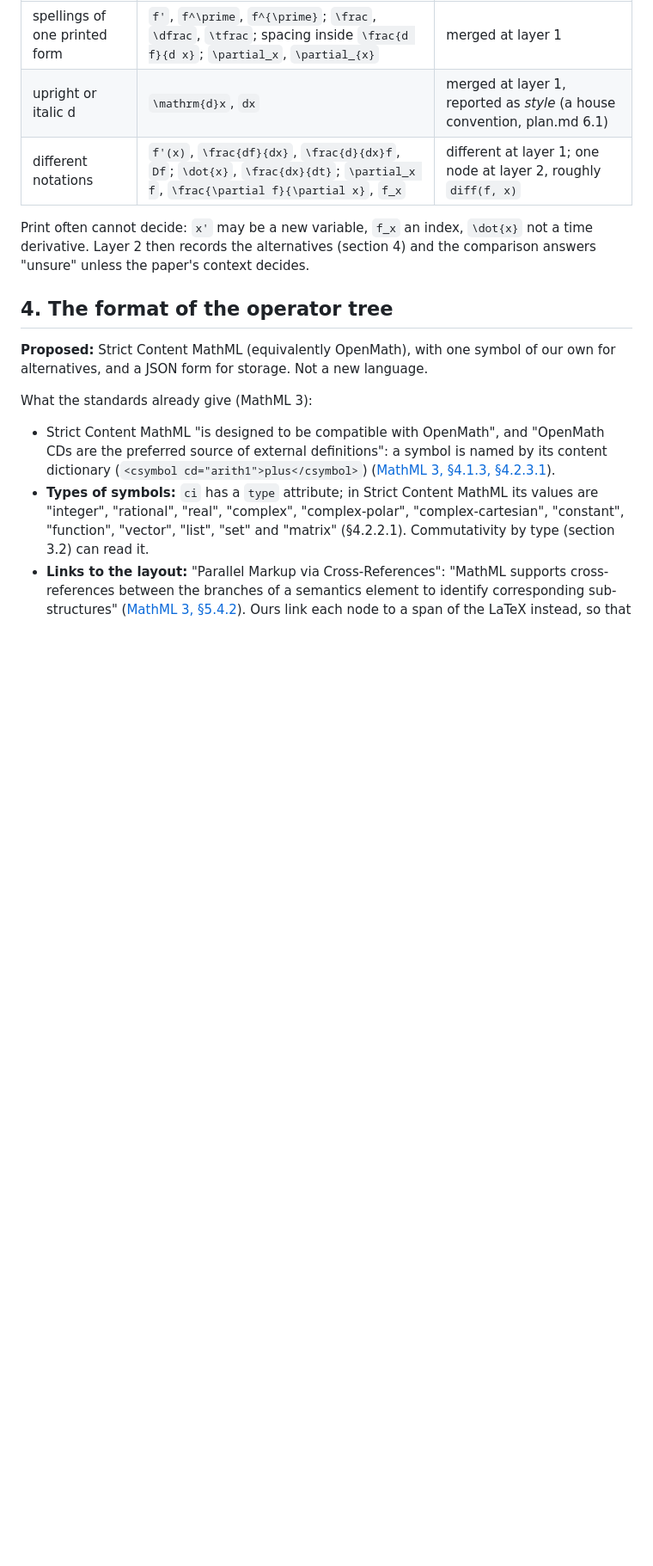
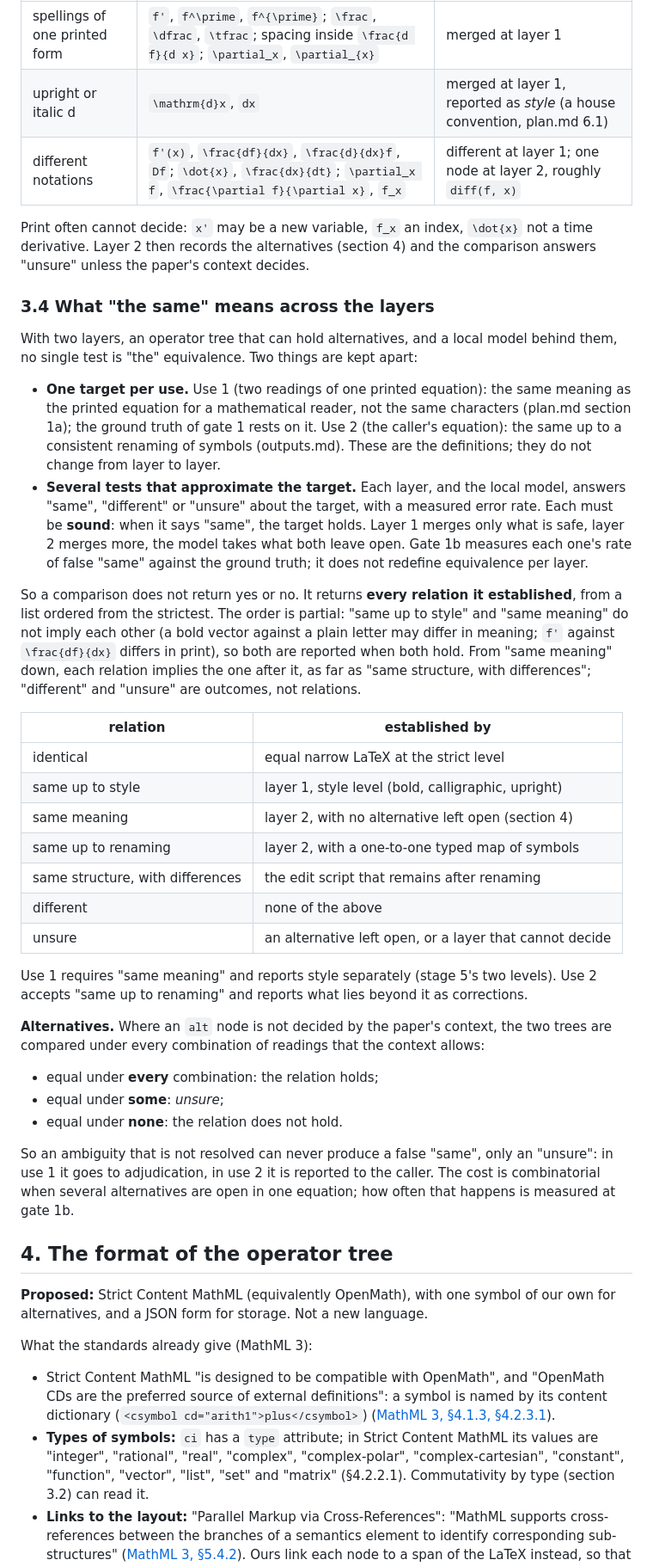
Before and after one commit to mdtisdall/math-aware-source-digest, a Markdown page: planning/comparison.md, the part around one of its changes. Shown at 86% size. Rendered like a GitHub page; blank space fills up the shorter version.

Commit message:
Comparison note: one target per use, layers as sound tests of it
Equivalence has one definition per use (plan 1a for two readings,
consistent renaming for the caller); each layer and the model is a test
of it that must be sound. The comparison returns the relations it
established, in a partial order, and an unresolved alternative gives
"unsure", never a false "same". Adds open question 8.

Co-Authored-By: Claude Opus 5.5 <noreply@anthropic.com>

```diff
--- a/planning/comparison.md
+++ b/planning/comparison.md
@@ -128,6 +128,62 @@ Print often cannot decide: `x'` may be a new variable, `f_x` an index,
 (section 4) and the comparison answers "unsure" unless the paper's context
 decides.
 
+### 3.4 What "the same" means across the layers
+
+With two layers, an operator tree that can hold alternatives, and a local
+model behind them, no single test is "the" equivalence. Two things are kept
+apart:
+
+- **One target per use.** Use 1 (two readings of one printed equation): the
+  same meaning as the printed equation for a mathematical reader, not the
+  same characters (plan.md section 1a); the ground truth of gate 1 rests on
+  it. Use 2 (the caller's equation): the same up to a consistent renaming of
+  symbols (outputs.md). These are the definitions; they do not change from
+  layer to layer.
+- **Several tests that approximate the target.** Each layer, and the local
+  model, answers "same", "different" or "unsure" about the target, with a
+  measured error rate. Each must be **sound**: when it says "same", the
+  target holds. Layer 1 merges only what is safe, layer 2 merges more, the
+  model takes what both leave open. Gate 1b measures each one's rate of
+  false "same" against the ground truth; it does not redefine equivalence
+  per layer.
+
+So a comparison does not return yes or no. It returns **every relation
+it established**, from a list ordered from the strictest. The order is
+partial: "same up to style" and "same meaning" do not imply each other (a
+bold vector against a plain letter may differ in meaning; `f'` against
+`\frac{df}{dx}` differs in print), so both are reported when both hold.
+From "same meaning" down, each relation implies the one after it, as
+far as "same structure, with differences"; "different" and "unsure" are
+outcomes, not relations.
+
+| relation | established by |
+|---|---|
+| identical | equal narrow LaTeX at the strict level |
+| same up to style | layer 1, style level (bold, calligraphic, upright) |
+| same meaning | layer 2, with no alternative left open (section 4) |
+| same up to renaming | layer 2, with a one-to-one typed map of symbols |
+| same structure, with differences | the edit script that remains after renaming |
+| different | none of the above |
+| unsure | an alternative left open, or a layer that cannot decide |
+
+Use 1 requires "same meaning" and reports style separately (stage 5's two
+levels). Use 2 accepts "same up to renaming" and reports what lies beyond it
+as corrections.
+
+**Alternatives.** Where an `alt` node is not decided by the paper's
+context, the two trees are compared under every combination of readings that
+the context allows:
+
+- equal under **every** combination: the relation holds;
+- equal under **some**: *unsure*;
+- equal under **none**: the relation does not hold.
+
+So an ambiguity that is not resolved can never produce a false "same", only
+an "unsure": in use 1 it goes to adjudication, in use 2 it is reported to the
+caller. The cost is combinatorial when several alternatives are open in one
+equation; how often that happens is measured at gate 1b.
+
 ## 4. The format of the operator tree
 
 **Proposed:** Strict Content MathML (equivalently OpenMath), with one
```
Also changed, not shown: other parts of planning/comparison.md (+9 -5 lines).
